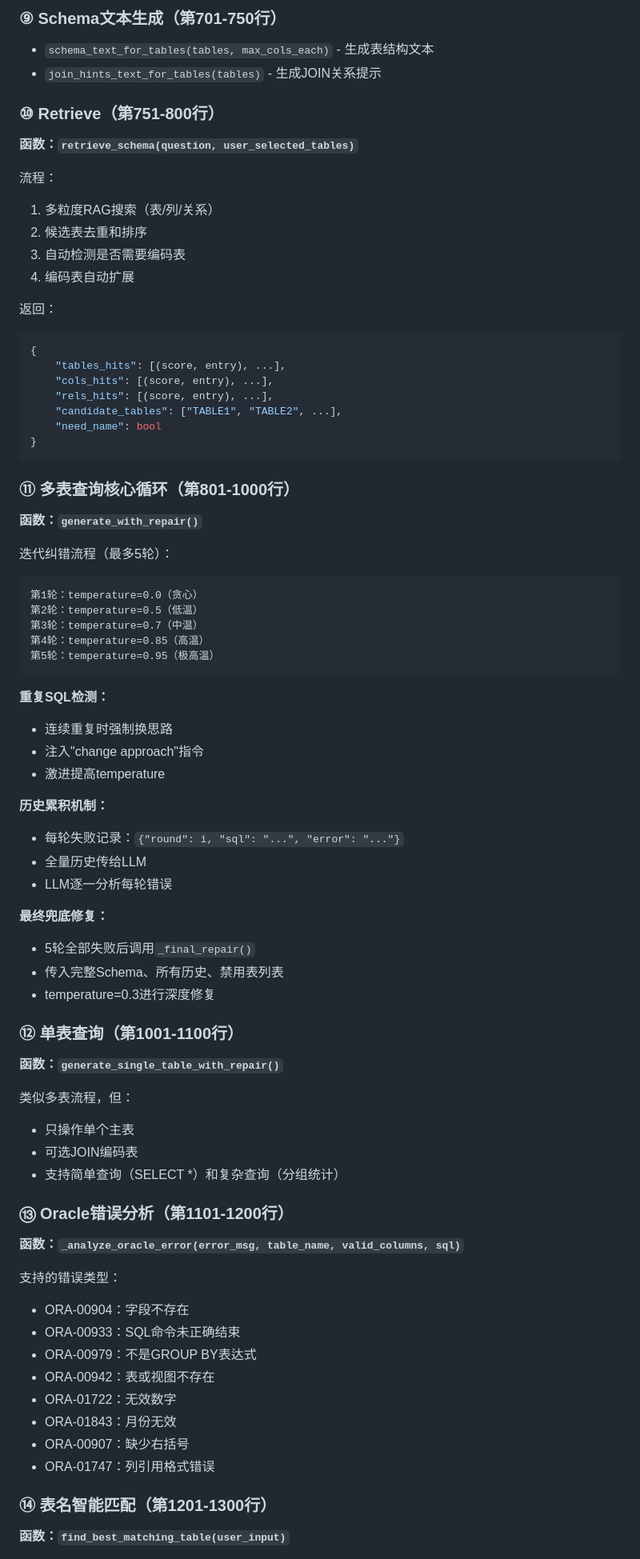
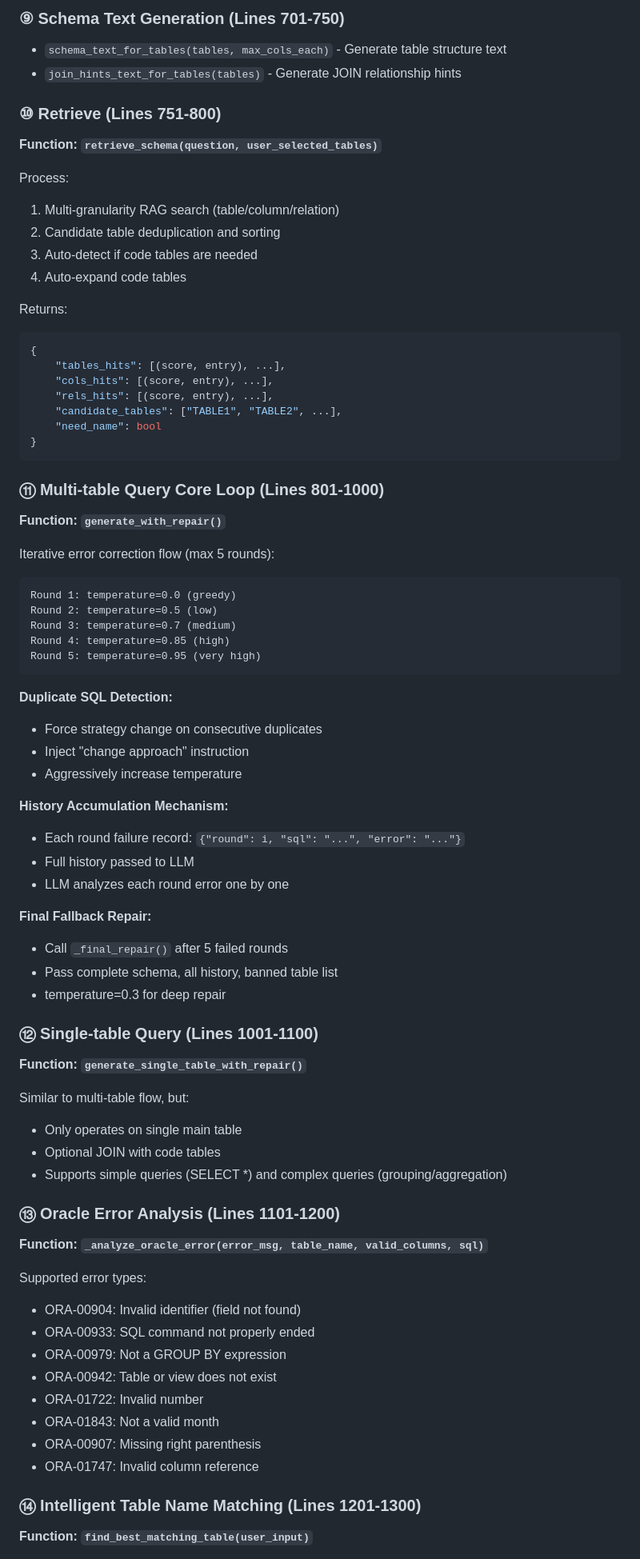
Before and after one commit to D2nlpimlpd/BoyueSQL, a Markdown page: README.md, the part around one of its changes. Shown at 80% size. Rendered like a GitHub page.

Commit message:
Revise README with English content and updates
Update README to reflect English translations and system improvements.

````diff
--- a/README.md
+++ b/README.md
@@ -171,20 +171,20 @@ CODE字段 → 编码表 → NAME字段 → 中文名称
 
-### ⑨ Schema文本生成（第701-750行）
+### ⑨ Schema Text Generation (Lines 701-750)
 
-- `schema_text_for_tables(tables, max_cols_each)` - 生成表结构文本
-- `join_hints_text_for_tables(tables)` - 生成JOIN关系提示
+- `schema_text_for_tables(tables, max_cols_each)` - Generate table structure text
+- `join_hints_text_for_tables(tables)` - Generate JOIN relationship hints
 
-### ⑩ Retrieve（第751-800行）
+### ⑩ Retrieve (Lines 751-800)
 
-**函数：`retrieve_schema(question, user_selected_tables)`**
+**Function: `retrieve_schema(question, user_selected_tables)`**
 
-流程：
-1. 多粒度RAG搜索（表/列/关系）
-2. 候选表去重和排序
-3. 自动检测是否需要编码表
-4. 编码表自动扩展
+Process:
+1. Multi-granularity RAG search (table/column/relation)
+2. Candidate table deduplication and sorting
+3. Auto-detect if code tables are needed
+4. Auto-expand code tables
 
-返回：
+Returns:
 ```python
 {
     "tables_hits": [(score, entry), ...],
@@ -195,59 +195,59 @@ CODE字段 → 编码表 → NAME字段 → 中文名称
 }
 ```
 
-### ⑪ 多表查询核心循环（第801-1000行）
+### ⑪ Multi-table Query Core Loop (Lines 801-1000)
 
-**函数：`generate_with_repair()`**
+**Function: `generate_with_repair()`**
 
-迭代纠错流程（最多5轮）：
+Iterative error correction flow (max 5 rounds):
 
 ```
-第1轮：temperature=0.0（贪心）
-第2轮：temperature=0.5（低温）
-第3轮：temperature=0.7（中温）
-第4轮：temperature=0.85（高温）
-第5轮：temperature=0.95（极高温）
+Round 1: temperature=0.0 (greedy)
+Round 2: temperature=0.5 (low)
+Round 3: temperature=0.7 (medium)
+Round 4: temperature=0.85 (high)
+Round 5: temperature=0.95 (very high)
 ```
 
-**重复SQL检测：**
-- 连续重复时强制换思路
-- 注入"change approach"指令
-- 激进提高temperature
+**Duplicate SQL Detection:**
+- Force strategy change on consecutive duplicates
+- Inject "change approach" instruction
+- Aggressively increase temperature
 
-**历史累积机制：**
-- 每轮失败记录：`{"round": i, "sql": "...", "error": "..."}`
-- 全量历史传给LLM
-- LLM逐一分析每轮错误
+**History Accumulation Mechanism:**
+- Each round failure record: `{"round": i, "sql": "...", "error": "..."}`
+- Full history passed to LLM
+- LLM analyzes each round error one by one
 
-**最终兜底修复：**
-- 5轮全部失败后调用`_final_repair()`
-- 传入完整Schema、所有历史、禁用表列表
-- temperature=0.3进行深度修复
+**Final Fallback Repair:**
+- Call `_final_repair()` after 5 failed rounds
+- Pass complete schema, all history, banned table list
+- temperature=0.3 for deep repair
 
-### ⑫ 单表查询（第1001-1100行）
+### ⑫ Single-table Query (Lines 1001-1100)
 
-**函数：`generate_single_table_with_repair()`**
+**Function: `generate_single_table_with_repair()`**
 
-类似多表流程，但：
-- 只操作单个主表
-- 可选JOIN编码表
-- 支持简单查询（SELECT *）和复杂查询（分组统计）
+Similar to multi-table flow, but:
+- Only operates on single main table
+- Optional JOIN with code tables
+- Supports simple queries (SELECT *) and complex queries (grouping/aggregation)
 
-### ⑬ Oracle错误分析（第1101-1200行）
+### ⑬ Oracle Error Analysis (Lines 1101-1200)
 
-**函数：`_analyze_oracle_error(error_msg, table_name, valid_columns, sql)`**
+**Function: `_analyze_oracle_error(error_msg, table_name, valid_columns, sql)`**
 
-支持的错误类型：
-- ORA-00904：字段不存在
-- ORA-00933：SQL命令未正确结束
-- ORA-00979：不是GROUP BY表达式
-- ORA-00942：表或视图不存在
-- ORA-01722：无效数字
-- ORA-01843：月份无效
-- ORA-00907：缺少右括号
-- ORA-01747：列引用格式错误
+Supported error types:
+- ORA-00904: Invalid identifier (field not found)
+- ORA-00933: SQL command not properly ended
+- ORA-00979: Not a GROUP BY expression
+- ORA-00942: Table or view does not exist
+- ORA-01722: Invalid number
+- ORA-01843: Not a valid month
+- ORA-00907: Missing right parenthesis
+- ORA-01747: Invalid column reference
 
-### ⑭ 表名智能匹配（第1201-1300行）
+### ⑭ Intelligent Table Name Matching (Lines 1201-1300)
 
-**函数：`find_best_matching_table(user_input)`**
+**Function: `find_best_matching_table(user_input)`**
 
````
Also changed, not shown: other parts of README.md (+197 -197 lines).
